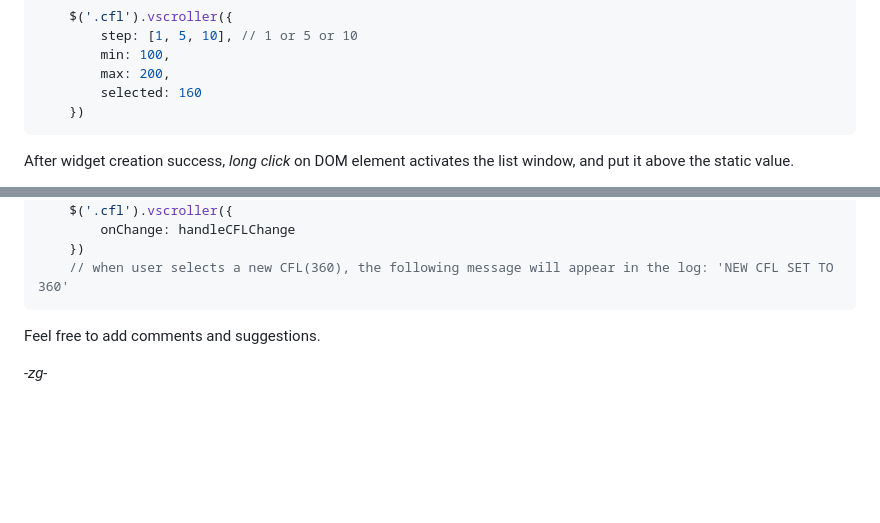
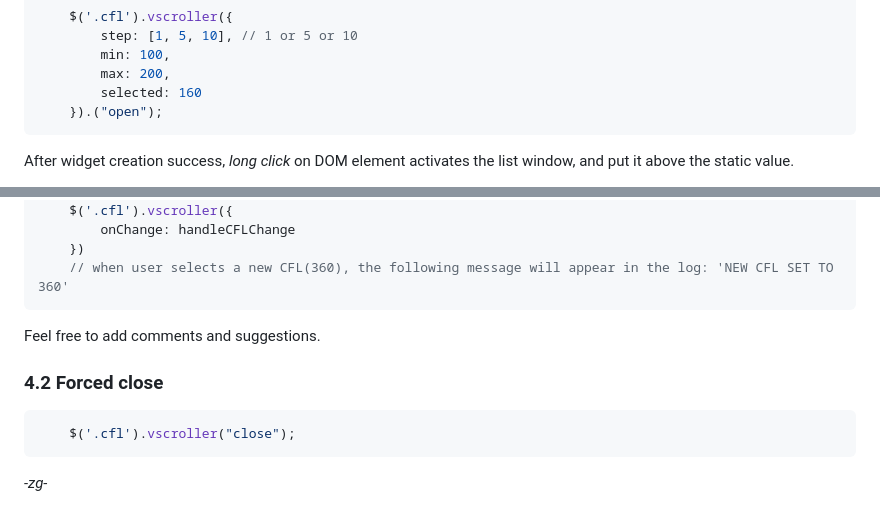
Before and after one commit to eurocat2k/jqvscroll_widget, a Markdown page: doc/readme.md, 2 parts joined by grey strips. GitHub-like rendering; blank space fills up the shorter version.

````diff
--- a/doc/readme.md
+++ b/doc/readme.md
@@ -70,7 +70,7 @@ or adjustable parameters at instantiation:
         min: 100,
         max: 200,
         selected: 160
-    })
+    }).("open");
 ```
 
 After widget creation success, *long click* on DOM element activates the list window, and put it above the static value.
@@ -92,4 +92,10 @@ If **onChange** callback function set, then after a selection, a callback functi
 
 Feel free to add comments and suggestions.
 
+### 4.2 Forced close
+
+```javascript
+    $('.cfl').vscroller("close");
+```
+
 *-zg-*
````
